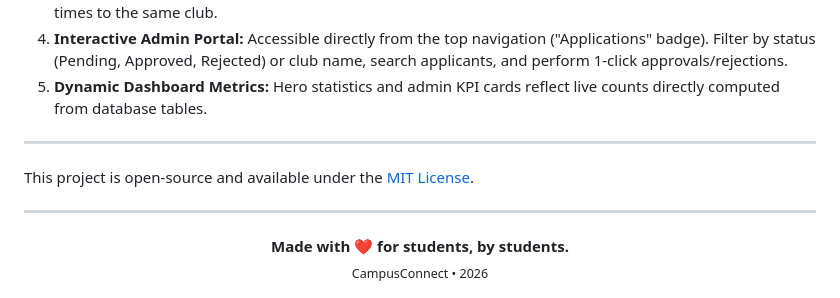
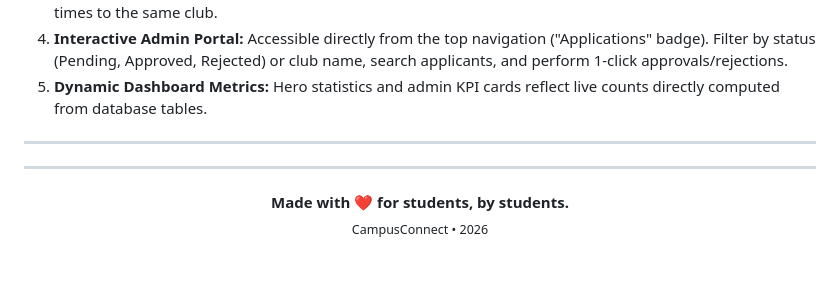
Before and after one commit to 084divyanshuraj/Campus-Club-Explorer-UI-only-, a Markdown page: README.md, the part around the change. Rendered like a GitHub page; blank space fills up the shorter version.

Commit message:
Remove license information from README
Remove mention of open-source and MIT License.

```diff
--- a/README.md
+++ b/README.md
@@ -134,7 +134,6 @@ http://localhost:5000
 ---
 
 
-This project is open-source and available under the [MIT License](LICENSE).
 
 ---
 
```
